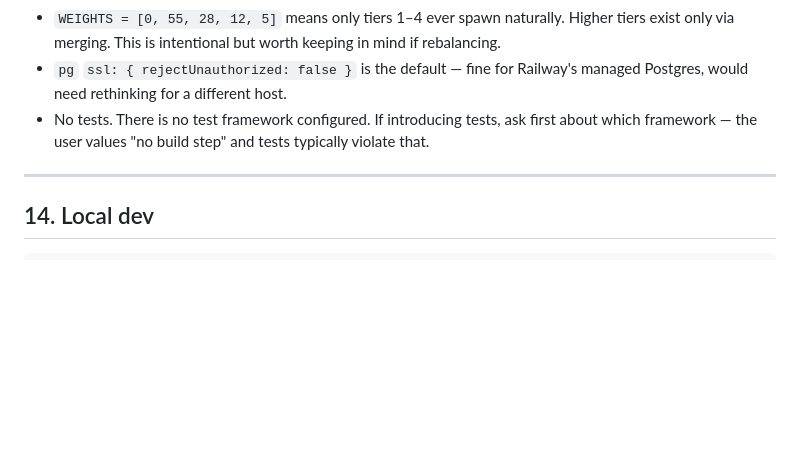
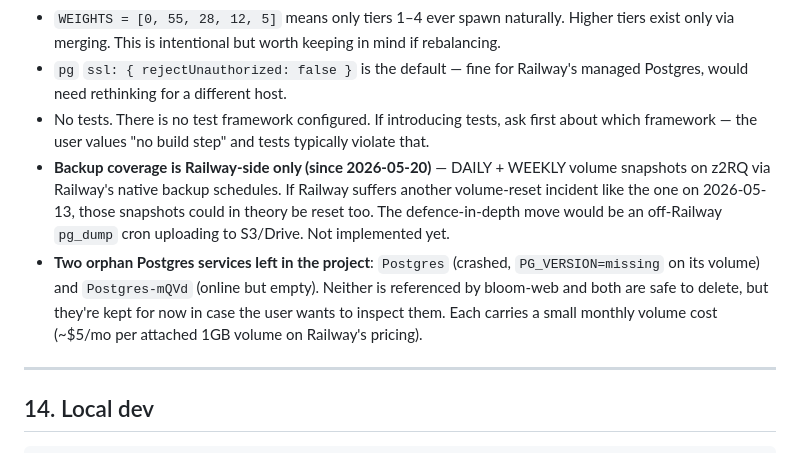
Before and after one commit to shlomixxx/bloom-game, a Markdown page: CLAUDE.md, the part around one of its changes. Drawn GitHub-style; blank space fills up the shorter version.

Commit message:
docs(incident): record 2026-05-13 Postgres data loss + add Railway backup schedules
- §11: log the z2RQ volume reset on 2026-05-13 14:00 UTC and the closing actions
  taken on 2026-05-20 (DAILY + WEEKLY snapshot schedules + manual baseline)
- §13: replace the implicit "no backup automation" note with the actual coverage
  (Railway-side snapshots) plus the lingering risk (still single-provider) and
  document the two orphan Postgres services left in the project

Co-Authored-By: Claude Opus 4.7 <noreply@anthropic.com>

```diff
--- a/CLAUDE.md
+++ b/CLAUDE.md
@@ -451,6 +452,8 @@ Railway project: `bloom-game` / service `bloom-web` / Postgres `Postgres-z2RQ`.
 - `WEIGHTS = [0, 55, 28, 12, 5]` means only tiers 1–4 ever spawn naturally. Higher tiers exist only via merging. This is intentional but worth keeping in mind if rebalancing.
 - `pg` `ssl: { rejectUnauthorized: false }` is the default — fine for Railway's managed Postgres, would need rethinking for a different host.
 - No tests. There is no test framework configured. If introducing tests, ask first about which framework — the user values "no build step" and tests typically violate that.
+- **Backup coverage is Railway-side only (since 2026-05-20)** — DAILY + WEEKLY volume snapshots on z2RQ via Railway's native backup schedules. If Railway suffers another volume-reset incident like the one on 2026-05-13, those snapshots could in theory be reset too. The defence-in-depth move would be an off-Railway `pg_dump` cron uploading to S3/Drive. Not implemented yet.
+- **Two orphan Postgres services left in the project**: `Postgres` (crashed, `PG_VERSION=missing` on its volume) and `Postgres-mQVd` (online but empty). Neither is referenced by bloom-web and both are safe to delete, but they're kept for now in case the user wants to inspect them. Each carries a small monthly volume cost (~$5/mo per attached 1GB volume on Railway's pricing).
 
 ---
 
```
Also changed, not shown: other parts of CLAUDE.md (+1 -0 lines).
